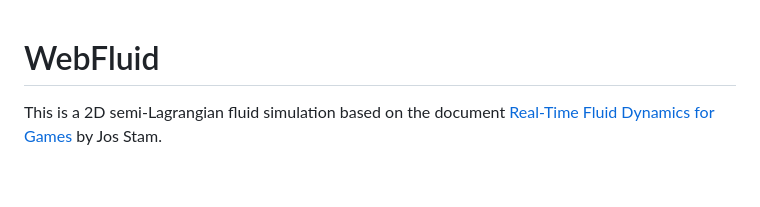
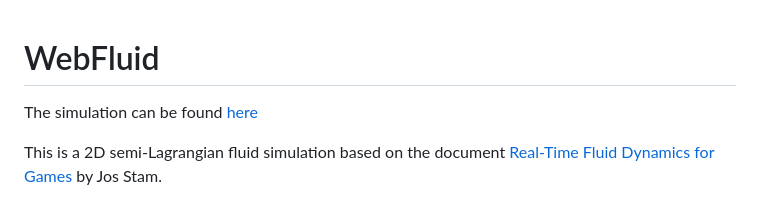
Before and after one commit to LaurenceWilkes/WebFluid, a Markdown page: README.md, the part around the change. Rendered like a GitHub page; blank space fills up the shorter version.

Commit message:
Link added

```diff
--- a/README.md
+++ b/README.md
@@ -1,4 +1,6 @@
 # WebFluid
+The simulation can be found [here](https://laurencewilkes.github.io/WebFluid/)
+
 This is a 2D semi-Lagrangian fluid simulation based on the document [Real-Time Fluid Dynamics for Games](https://graphics.cs.cmu.edu/nsp/course/15-464/Fall09/papers/StamFluidforGames.pdf) by Jos Stam.
 
 ## Overview
```
